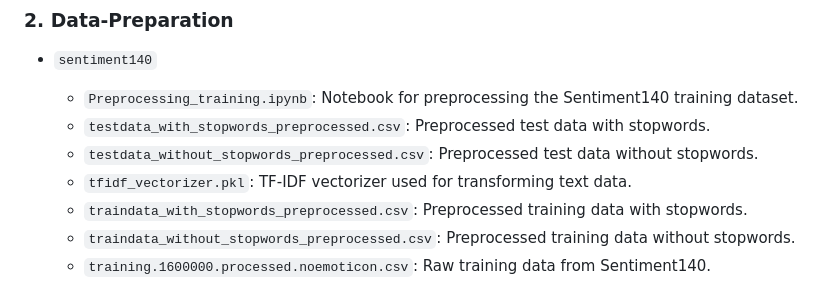
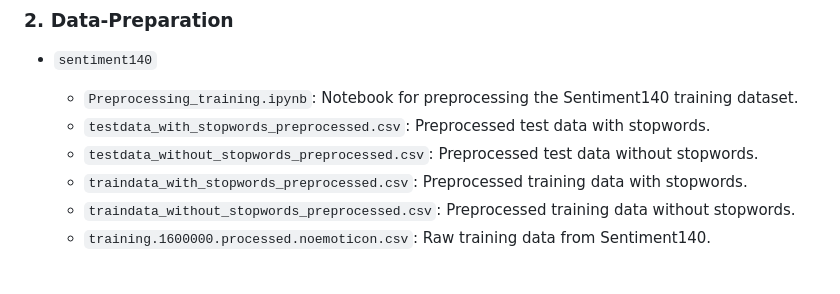
Before and after one commit to Lukas-wsc/Data-Exploration, a Markdown page: README.md, the part around the change. GitHub-like rendering.

```diff
--- a/README.md
+++ b/README.md
@@ -94,7 +94,6 @@ Contains notebooks and scripts for initial data exploration.
   - `Preprocessing_training.ipynb`: Notebook for preprocessing the Sentiment140 training dataset.
   - `testdata_with_stopwords_preprocessed.csv`: Preprocessed test data with stopwords.
   - `testdata_without_stopwords_preprocessed.csv`: Preprocessed test data without stopwords.
-  - `tfidf_vectorizer.pkl`: TF-IDF vectorizer used for transforming text data.
   - `traindata_with_stopwords_preprocessed.csv`: Preprocessed training data with stopwords.
   - `traindata_without_stopwords_preprocessed.csv`: Preprocessed training data without stopwords.
   - `training.1600000.processed.noemoticon.csv`: Raw training data from Sentiment140.
```
